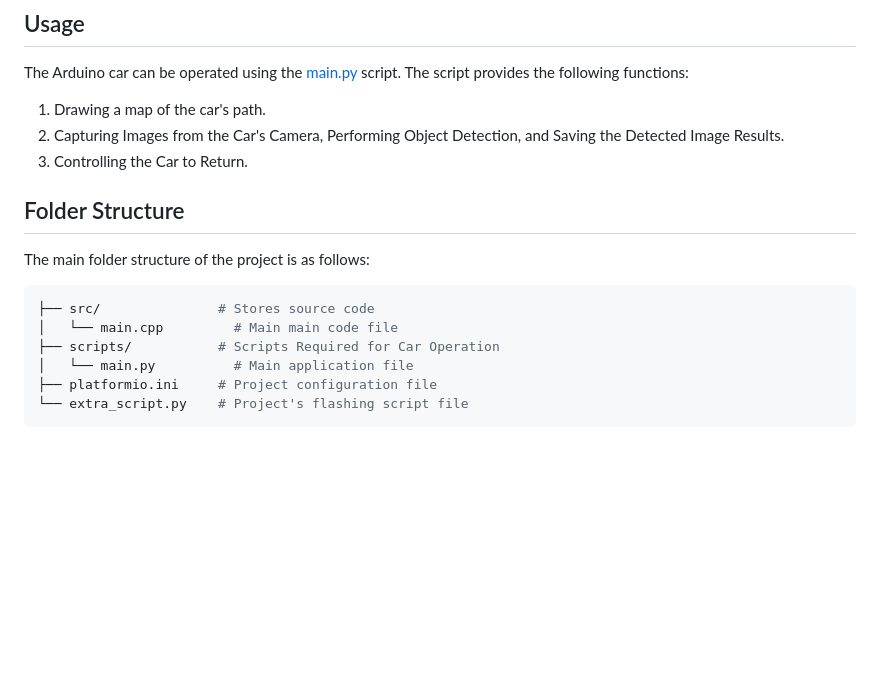
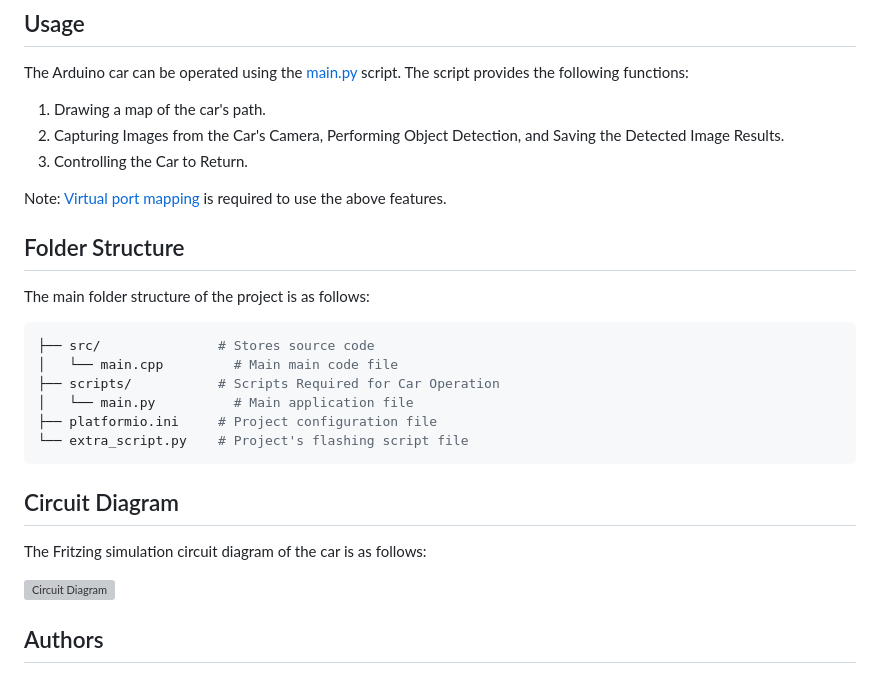
Before and after one commit to sylym/Design-and-Build-Project, a Markdown page: ArduinoCar/README.md, the part around the change. Rendered like a GitHub page; blank space fills up the shorter version; grey boxes are pictures that could not be loaded.

Commit message:
init

````diff
--- a/ArduinoCar/README.md
+++ b/ArduinoCar/README.md
@@ -41,6 +41,8 @@ The Arduino car can be operated using the [main.py](scripts/main.py) script. The
 2. Capturing Images from the Car's Camera, Performing Object Detection, and Saving the Detected Image Results.
 3. Controlling the Car to Return.
 
+Note: [Virtual port mapping](images/virtual-port.png) is required to use the above features.
+
 ## Folder Structure
 
 The main folder structure of the project is as follows:
@@ -53,3 +55,11 @@ The main folder structure of the project is as follows:
 ├── platformio.ini     # Project configuration file
 └── extra_script.py    # Project's flashing script file
 ```
+
+## Circuit Diagram
+
+The Fritzing simulation circuit diagram of the car is as follows:
+
+![Circuit Diagram](images/circuit-diagram.png)
+
+## Authors
````
Also changed, not shown: ArduinoCar/images/virtual-port.png (added).
